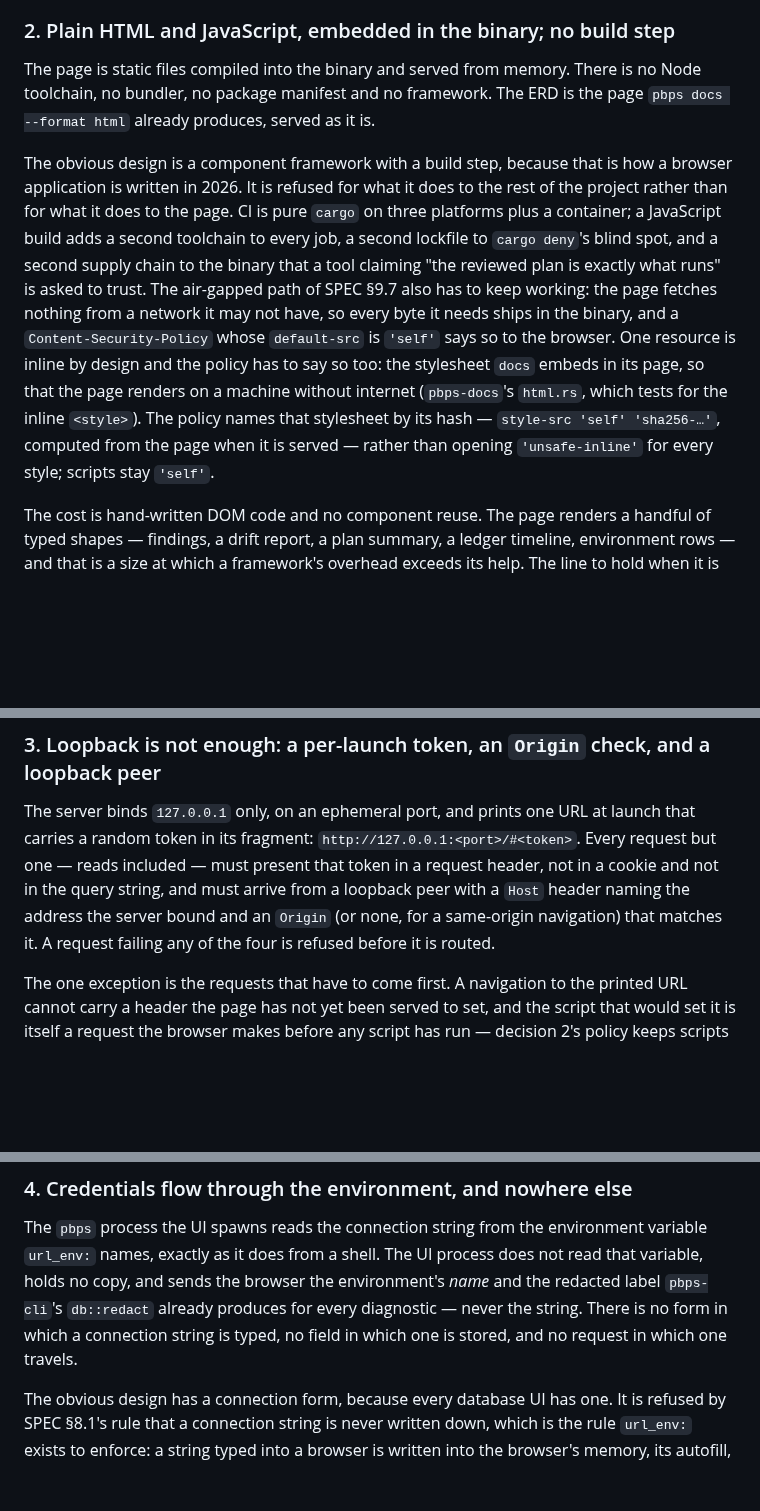
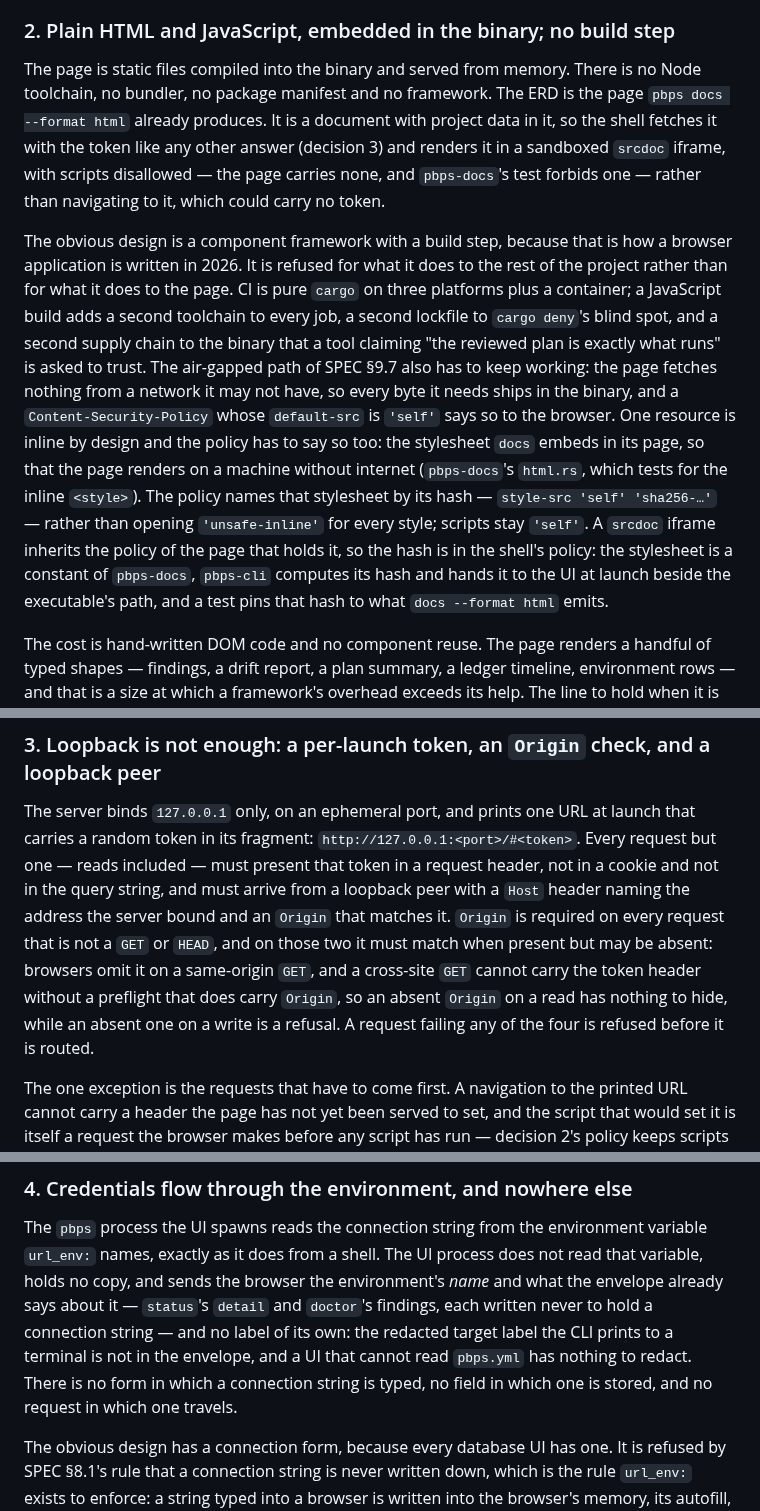
Before and after one commit to pongbiphang/pbps, a Markdown page: docs/ADR-0015-local-ui-implementation.md, 3 parts joined by grey strips. GitHub-like rendering; blank space fills up the shorter version.

Commit message:
docs(review): an absent Origin on a read, the ERD behind the token, no label of the UI's own
Three corrections from the third review of ADR-0015, each checked
against the browser rules or the code before it was written down.

Browsers omit Origin on a same-origin GET, so requiring it on every
request refused the shell's own reads. Origin is now required on every
request that is not GET or HEAD and must match when present on those:
a cross-site GET cannot carry the token header without a preflight that
carries Origin, so absence on a read hides nothing.

The docs page holds project data and cannot be navigated to with a
header, so the shell fetches it with the token and renders it in a
sandboxed srcdoc iframe with scripts disallowed (pbps-docs's test
forbids a script in that page). The iframe inherits the shell's policy,
so the stylesheet hash lives there: pbps-cli computes it from
pbps-docs's constant stylesheet and hands it to the UI at launch, and a
test pins it to what `docs --format html` emits.

The envelope carries no redacted target label (`db::redact` is the
binary's own, `EnvStatus` has the name and a detail written never to
hold a string, `EnvDiagnosis.env_name` is skipped), so the browser gets
the environment's name and what the envelope already says, and the
read path still needs nothing new.

Co-Authored-By: Claude Fable 5.1 <noreply@anthropic.com>
Claude-Session: https://claude.ai/code/session_01Ek5UAKKbHC3YBac6XpR8r5

```diff
--- a/docs/ADR-0015-local-ui-implementation.md
+++ b/docs/ADR-0015-local-ui-implementation.md
@@ -64,8 +64,11 @@ child inherits the environment, so the connection strings of SPEC §8.1's
 
 The page is static files compiled into the binary and served from memory.
 There is no Node toolchain, no bundler, no package manifest and no framework.
-The ERD is the page `pbps docs --format html` already produces, served as it
-is.
+The ERD is the page `pbps docs --format html` already produces. It is a
+document with project data in it, so the shell fetches it with the token like
+any other answer (decision 3) and renders it in a sandboxed `srcdoc` iframe,
+with scripts disallowed — the page carries none, and `pbps-docs`'s test
+forbids one — rather than navigating to it, which could carry no token.
 
 The obvious design is a component framework with a build step, because that
 is how a browser application is written in 2026. It is refused for what it
@@ -80,9 +83,12 @@ whose `default-src` is `'self'` says so to the browser. One resource is inline
 by design and the policy has to say so too: the stylesheet `docs` embeds in
 its page, so that the page renders on a machine without internet
 (`pbps-docs`'s `html.rs`, which tests for the inline `<style>`). The policy
-names that stylesheet by its hash — `style-src 'self' 'sha256-…'`, computed
-from the page when it is served — rather than opening `'unsafe-inline'` for
-every style; scripts stay `'self'`.
+names that stylesheet by its hash — `style-src 'self' 'sha256-…'` — rather
+than opening `'unsafe-inline'` for every style; scripts stay `'self'`. A
+`srcdoc` iframe inherits the policy of the page that holds it, so the hash is
+in the shell's policy: the stylesheet is a constant of `pbps-docs`, `pbps-cli`
+computes its hash and hands it to the UI at launch beside the executable's
+path, and a test pins that hash to what `docs --format html` emits.
 
 The cost is hand-written DOM code and no component reuse. The page renders a
 handful of typed shapes — findings, a drift report, a plan summary, a ledger
@@ -99,9 +105,13 @@ launch that carries a random token in its fragment:
 `http://127.0.0.1:<port>/#<token>`. Every request but one — reads included —
 must present that token in a request header, not in a cookie and not in the
 query string, and must arrive from a loopback peer with a `Host` header naming
-the address the server bound and an `Origin` (or none, for a same-origin
-navigation) that matches it. A request failing any of the four is refused
-before it is routed.
+the address the server bound and an `Origin` that matches it. `Origin` is
+required on every request that is not a `GET` or `HEAD`, and on those two it
+must match when present but may be absent: browsers omit it on a same-origin
+`GET`, and a cross-site `GET` cannot carry the token header without a
+preflight that does carry `Origin`, so an absent `Origin` on a read has
+nothing to hide, while an absent one on a write is a refusal. A request
+failing any of the four is refused before it is routed.
 
 The one exception is the requests that have to come first. A navigation to
 the printed URL cannot carry a header the page has not yet been served to set,
@@ -140,10 +150,13 @@ later step reopens the question.
 The `pbps` process the UI spawns reads the connection string from the
 environment variable `url_env:` names, exactly as it does from a shell. The UI
 process does not read that variable, holds no copy, and sends the browser the
-environment's *name* and the redacted label `pbps-cli`'s `db::redact` already
-produces for every diagnostic — never the string. There is no form in which a
-connection string is typed, no field in which one is stored, and no request in
-which one travels.
+environment's *name* and what the envelope already says about it —
+`status`'s `detail` and `doctor`'s findings, each written never to hold a
+connection string — and no label of its own: the redacted target label the
+CLI prints to a terminal is not in the envelope, and a UI that cannot read
+`pbps.yml` has nothing to redact. There is no form in which a connection
+string is typed, no field in which one is stored, and no request in which one
+travels.
 
 The obvious design has a connection form, because every database UI has one.
 It is refused by SPEC §8.1's rule that a connection string is never written
```
